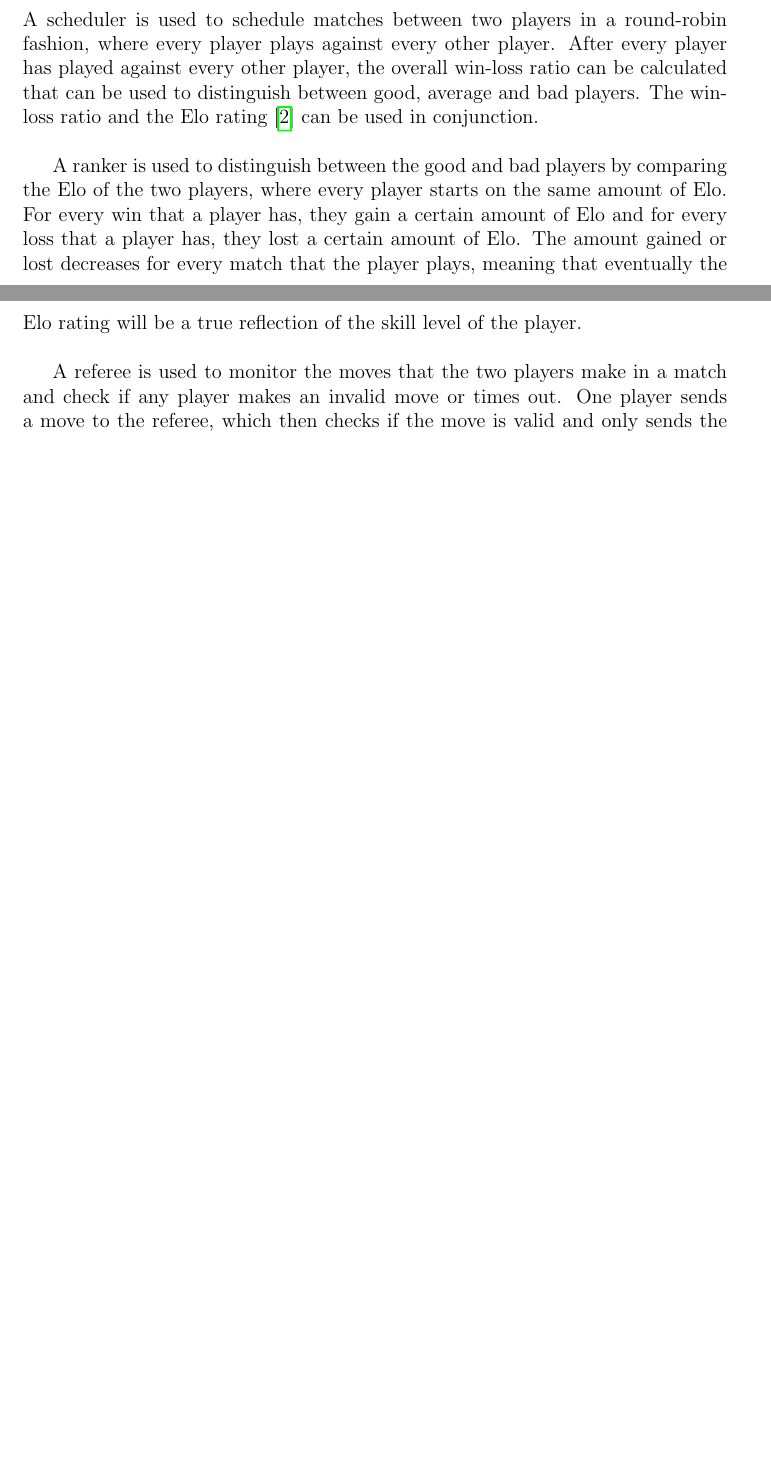
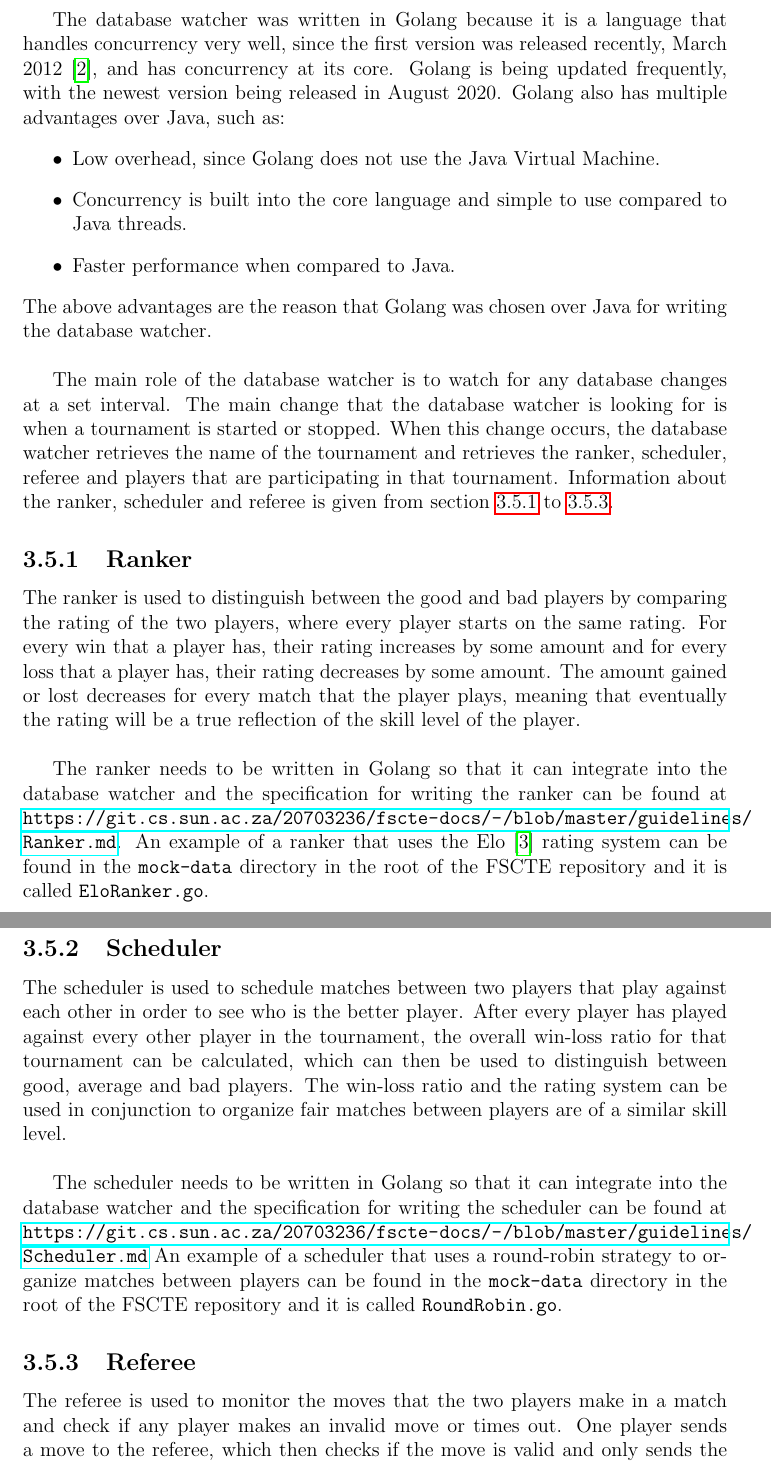
Before and after one commit to chapmankyle/tournament-docs, a LaTeX thesis (final/Report.tex): two parts of pages 13 and 14 of 29 before the commit and two parts of pages 17 and 18 of 32 after it, joined at a grey line, cut at the place of the change, the shorter picture padded with empty space. Compiled offline with pdfLaTeX.

Commit message:
[ADD] Database watcher description in design and implementation

```diff
--- a/final/Report.tex
+++ b/final/Report.tex
@@ -369,26 +369,6 @@ and the page is the same for when logged in as an admin or when not logged in.
 
 \subsection{`Components' tab}
 \label{sec:impl-tab-components}
-
-A scheduler is used to schedule matches between two players in a round-robin
-\mbox{fashion}, where every player plays against every other player. After every player
-has played against every other player, the overall win-loss ratio can be calculated
-that can be used to \mbox{distinguish} between good, average and bad players. The
-win-loss ratio and the Elo rating \cite{elo} can be used in conjunction. \\
-
-A ranker is used to distinguish between the good and bad players by comparing
-the Elo of the two players, where every player starts on the same amount of Elo.
-For every win that a player has, they gain a certain amount of Elo and for every
-loss that a player has, they lost a certain amount of Elo. The amount gained or
-lost decreases for every match that the player plays, meaning that eventually
-the Elo rating will be a true reflection of the skill level of the player. \\
-
-A referee is used to monitor the moves that the two players make in a match and
-check if any player makes an invalid move or times out. One player sends a
-move to the referee, which then checks if the move is valid and only sends
-the move to the other player if the move made is valid. If the move made is
-invalid, or the player times out, the match will be forfeit and the last player
-to send a valid move becomes the winner.
 
 \subsection{`About' tab}
 \label{sec:impl-tab-about}
@@ -520,3 +500,68 @@ in the Appendix.
 This section serves as an explanation for the purpose of the database watcher
 docker container seen in Figure \ref{fig:uml-structure}. \\
 
+The database watcher was written in Golang because it is a language that handles
+concurrency very well, since the first version was released recently, March 2012
+\cite{golang}, and has concurrency at its core. Golang is being updated frequently,
+with the newest version being released in August 2020. Golang also has multiple
+advantages over Java, such as:
+\begin{itemize}
+	\item Low overhead, since Golang does not use the Java Virtual Machine.
+	\item Concurrency is built into the core language and simple to use compared
+	to Java threads.
+	\item Faster performance when compared to Java.
+\end{itemize}
+The above advantages are the reason that Golang was chosen over Java for writing
+the database watcher. \\
+
+The main role of the database watcher is to watch for any database changes at a
+set interval. The main change that the database watcher is looking for is when a
+tournament is started or stopped. When this change occurs, the database watcher
+retrieves the name of the tournament and retrieves the ranker, scheduler, referee
+and players that are participating in that tournament. Information about the
+ranker, scheduler and referee is given from section \ref{sec:ranker} to
+\ref{sec:referee}.
+
+\subsection{Ranker}
+\label{sec:ranker}
+
+The ranker is used to distinguish between the good and bad players by comparing
+the rating of the two players, where every player starts on the same rating.
+For every win that a player has, their rating increases by some amount and
+for every loss that a player has, their rating decreases by some amount. The
+amount gained or lost decreases for every match that the player plays, meaning
+that eventually the rating will be a true reflection of the skill level of the
+player. \\
+
+The ranker needs to be written in Golang so that it can integrate into the database
+watcher and the specification for writing the ranker can be found at
+\url{https://git.cs.sun.ac.za/20703236/fscte-docs/-/blob/master/guidelines/Ranker.md}.
+An example of a ranker that uses the Elo \cite{elo} rating system can be found in
+the \texttt{mock-data} directory in the root of the FSCTE repository and it is
+called \texttt{EloRanker.go}.
+
+\subsection{Scheduler}
+\label{sec:scheduler}
+
+The scheduler is used to schedule matches between two players that play against
+each other in order to see who is the better player. After every player
+has played against every other player in the tournament, the overall win-loss
+ratio for that tournament can be calculated, which can then be used to
+distinguish between good, average and bad players. The win-loss ratio and the
+rating system can be used in conjunction to organize fair matches between players
+are of a similar skill level. \\
+
+The scheduler needs to be written in Golang so that it can integrate into the
+database watcher and the specification for writing the scheduler can be found at
+\url{https://git.cs.sun.ac.za/20703236/fscte-docs/-/blob/master/guidelines/Scheduler.md}
+An example of a scheduler that uses a round-robin strategy to organize matches
+between players can be found in the \texttt{mock-data} directory in the root of
+the FSCTE repository and it is called \texttt{RoundRobin.go}.
+
+\subsection{Referee}
+\label{sec:referee}
+
+The referee is used to monitor the moves that the two players make in a match and
+check if any player makes an invalid move or times out. One player sends a
+move to the referee, which then checks if the move is valid and only sends
+the move to the other player if the move made is valid. If the move made is
```
Also changed, not shown: final/References.bib (+7 -0 lines), final/Report.pdf, final/Report.tex (52 more changed lines).
